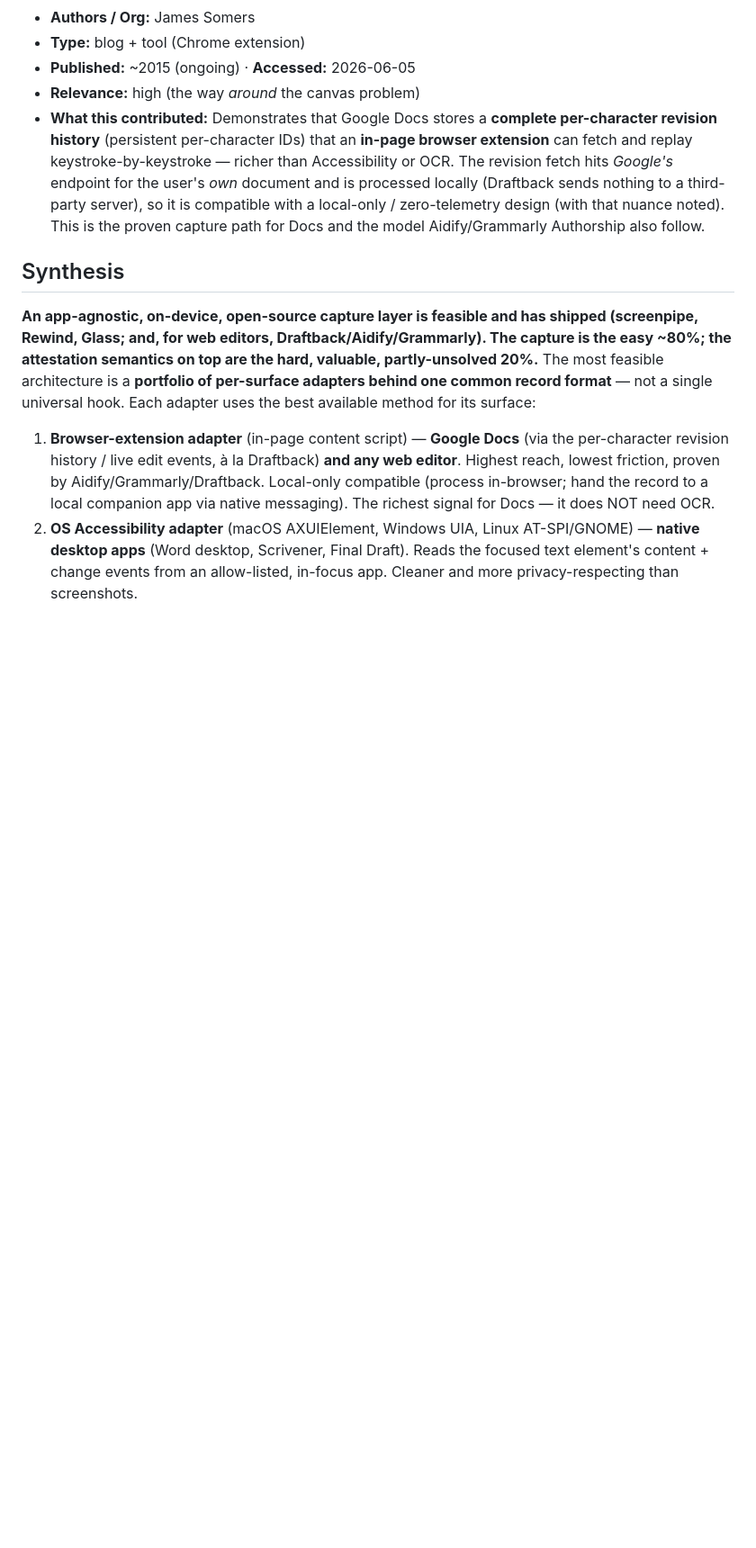
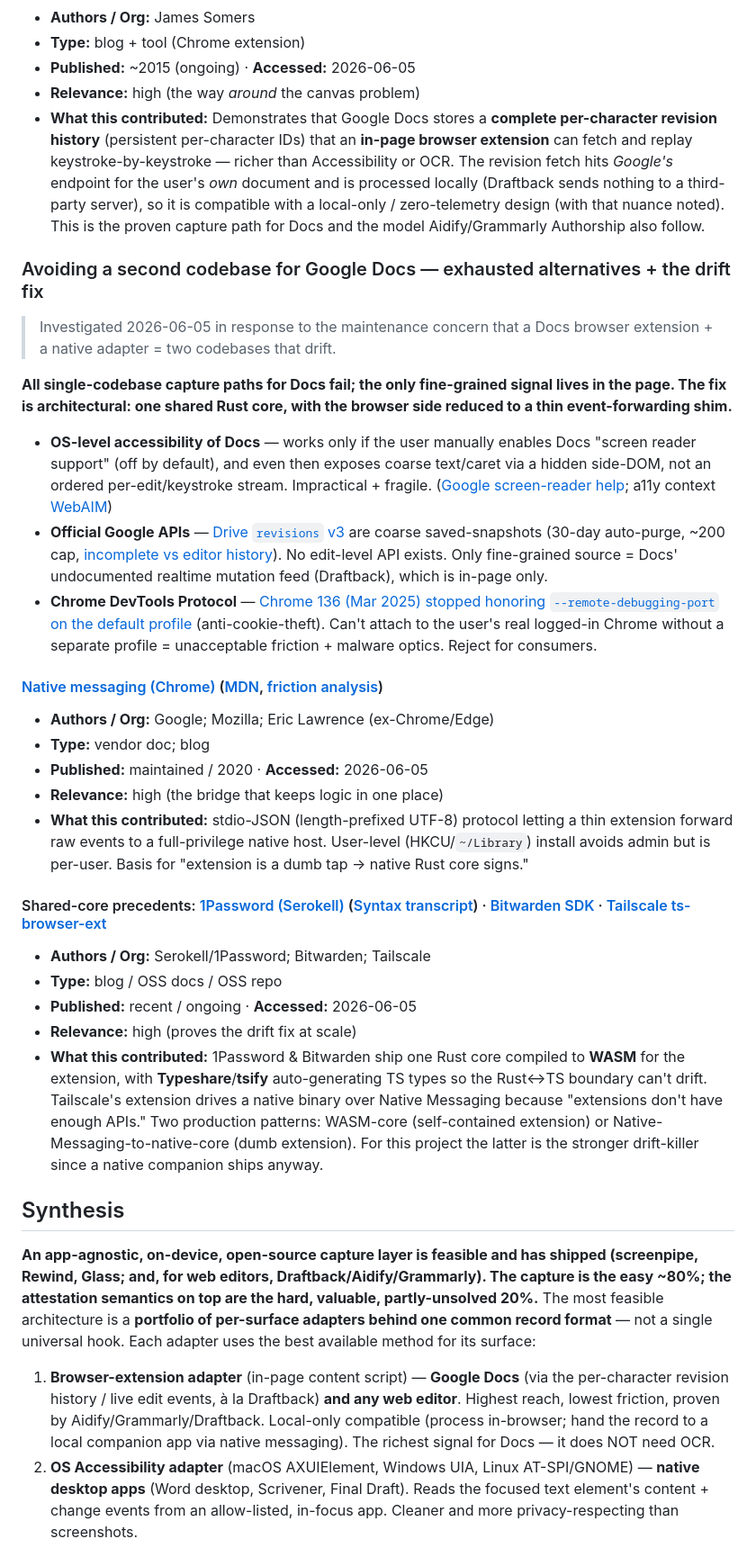
Before and after one commit to Flagrare/humanshipd, a Markdown page: docs/research/2026-06-05-app-agnostic-capture-architecture.md, the part around one of its changes. Shown at 90% size. Rendered like a GitHub page; blank space fills up the shorter version.

Commit message:
📝 docs(research): resolve Google Docs two-codebase concern (shared Rust core)
Exhaust single-codebase Docs paths (OS a11y opt-in/coarse, official APIs too
coarse, CDP dead on default profile since Chrome 136). Fix is architectural:
one Rust core does all record/sign/verify; the MV3 extension is a thin event
tap forwarding over Native Messaging. Precedents: 1Password, Bitwarden, Tailscale.

```diff
--- a/docs/research/2026-06-05-app-agnostic-capture-architecture.md
+++ b/docs/research/2026-06-05-app-agnostic-capture-architecture.md
@@ -89,6 +89,29 @@ Is an app-agnostic, OS-level capture layer feasible that observes a user's writi
 - **Relevance:** high (the way *around* the canvas problem)
 - **What this contributed:** Demonstrates that Google Docs stores a **complete per-character revision history** (persistent per-character IDs) that an **in-page browser extension** can fetch and replay keystroke-by-keystroke — richer than Accessibility or OCR. The revision fetch hits *Google's* endpoint for the user's *own* document and is processed locally (Draftback sends nothing to a third-party server), so it is compatible with a local-only / zero-telemetry design (with that nuance noted). This is the proven capture path for Docs and the model Aidify/Grammarly Authorship also follow.
 
+### Avoiding a second codebase for Google Docs — exhausted alternatives + the drift fix
+> Investigated 2026-06-05 in response to the maintenance concern that a Docs browser extension + a native adapter = two codebases that drift.
+
+**All single-codebase capture paths for Docs fail; the only fine-grained signal lives in the page. The fix is architectural: one shared Rust core, with the browser side reduced to a thin event-forwarding shim.**
+
+- **OS-level accessibility of Docs** — works only if the user manually enables Docs "screen reader support" (off by default), and even then exposes coarse text/caret via a hidden side-DOM, not an ordered per-edit/keystroke stream. Impractical + fragile. ([Google screen-reader help](https://support.google.com/docs/answer/6282736?hl=en); a11y context [WebAIM](https://webaim.org/blog/seismic-change-to-docs/))
+- **Official Google APIs** — [Drive `revisions` v3](https://developers.google.com/workspace/drive/api/reference/rest/v3/revisions) are coarse saved-snapshots (30-day auto-purge, ~200 cap, [incomplete vs editor history](https://hawksey.info/blog/2022/07/working-with-the-google-drive-api-revisions-history-tips-for-handling-revision-merges/)). No edit-level API exists. Only fine-grained source = Docs' undocumented realtime mutation feed (Draftback), which is in-page only.
+- **Chrome DevTools Protocol** — [Chrome 136 (Mar 2025) stopped honoring `--remote-debugging-port` on the default profile](https://developer.chrome.com/blog/remote-debugging-port) (anti-cookie-theft). Can't attach to the user's real logged-in Chrome without a separate profile = unacceptable friction + malware optics. Reject for consumers.
+
+#### [Native messaging (Chrome)](https://developer.chrome.com/docs/extensions/develop/concepts/native-messaging) ([MDN](https://developer.mozilla.org/en-US/docs/Mozilla/Add-ons/WebExtensions/Native_messaging), [friction analysis](https://textslashplain.com/2020/09/04/web-to-app-communication-the-native-messaging-api/))
+- **Authors / Org:** Google; Mozilla; Eric Lawrence (ex-Chrome/Edge)
+- **Type:** vendor doc; blog
+- **Published:** maintained / 2020 · **Accessed:** 2026-06-05
+- **Relevance:** high (the bridge that keeps logic in one place)
+- **What this contributed:** stdio-JSON (length-prefixed UTF-8) protocol letting a thin extension forward raw events to a full-privilege native host. User-level (HKCU/`~/Library`) install avoids admin but is per-user. Basis for "extension is a dumb tap → native Rust core signs."
+
+#### Shared-core precedents: [1Password (Serokell)](https://serokell.io/blog/rust-in-production-1password) ([Syntax transcript](https://syntax.fm/show/776/how-1password-uses-wasm-and-rust-for-local-first-dev-with-andrew-burkhart/transcript)) · [Bitwarden SDK](https://contributing.bitwarden.com/architecture/sdk/internal/web/interoperability/) · [Tailscale ts-browser-ext](https://github.com/tailscale/ts-browser-ext)
+- **Authors / Org:** Serokell/1Password; Bitwarden; Tailscale
+- **Type:** blog / OSS docs / OSS repo
+- **Published:** recent / ongoing · **Accessed:** 2026-06-05
+- **Relevance:** high (proves the drift fix at scale)
+- **What this contributed:** 1Password & Bitwarden ship one Rust core compiled to **WASM** for the extension, with **Typeshare**/**tsify** auto-generating TS types so the Rust↔TS boundary can't drift. Tailscale's extension drives a native binary over Native Messaging because "extensions don't have enough APIs." Two production patterns: WASM-core (self-contained extension) or Native-Messaging-to-native-core (dumb extension). For this project the latter is the stronger drift-killer since a native companion ships anyway.
+
 ## Synthesis
 
 **An app-agnostic, on-device, open-source capture layer is feasible and has shipped (screenpipe, Rewind, Glass; and, for web editors, Draftback/Aidify/Grammarly). The capture is the easy ~80%; the attestation semantics on top are the hard, valuable, partly-unsolved 20%.** The most feasible architecture is a **portfolio of per-surface adapters behind one common record format** — not a single universal hook. Each adapter uses the best available method for its surface:
```
Also changed, not shown: other parts of docs/research/2026-06-05-app-agnostic-capture-architecture.md (+2 -0 lines).
